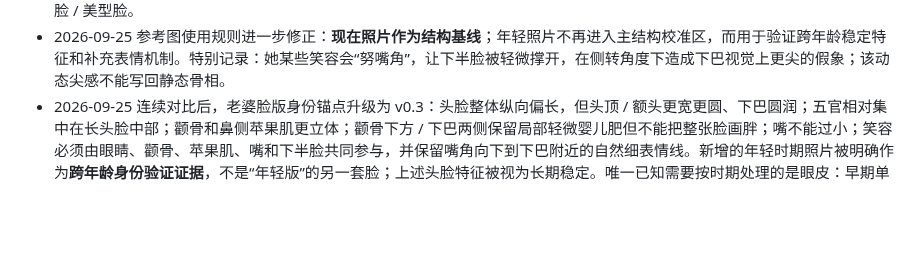
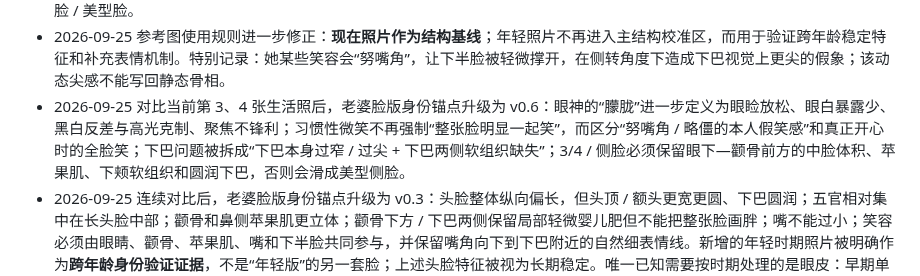
Before and after one commit to Darcy-Jin/Relationship, a Markdown page: docs/current-state.md, the part around the change. Rendered like a GitHub page; blank space fills up the shorter version.

Commit message:
docs(state): record wife-face v0.6 calibration findings

```diff
--- a/docs/current-state.md
+++ b/docs/current-state.md
@@ -67,6 +67,7 @@ Relationship
 - 老婆脸版当前仍是 **Identity Anchor Draft**，尚未升级为 Identity Master。下一轮不做复杂角色板，而是“真人原图 + 同一张脸的多画风并排对比”，先验证像不像本人。
 - 2026-09-25 身份校准继续补充：眼神长期有“软、松、带一点雾感”的稳定特征，表现为眼睑放松、眼白暴露少、聚焦不锋利，而不是失焦或无神；3/4 / 侧脸必须继续保留颧骨下方软组织、轻微婴儿肥、柔和下颌转折和圆润下巴，不能一转侧面就滑成尖脸 / 美型脸。
 - 2026-09-25 参考图使用规则进一步修正：**现在照片作为结构基线**；年轻照片不再进入主结构校准区，而用于验证跨年龄稳定特征和补充表情机制。特别记录：她某些笑容会“努嘴角”，让下半脸被轻微撑开，在侧转角度下造成下巴视觉上更尖的假象；该动态尖感不能写回静态骨相。
+- 2026-09-25 对比当前第 3、4 张生活照后，老婆脸版身份锚点升级为 v0.6：眼神的“朦胧”进一步定义为眼睑放松、眼白暴露少、黑白反差与高光克制、聚焦不锋利；习惯性微笑不再强制“整张脸明显一起笑”，而区分“努嘴角 / 略僵的本人假笑感”和真正开心时的全脸笑；下巴问题被拆成“下巴本身过窄 / 过尖 + 下巴两侧软组织缺失”；3/4 / 侧脸必须保留眼下—颧骨前方的中脸体积、苹果肌、下颊软组织和圆润下巴，否则会滑成美型侧脸。
 - 2026-09-25 连续对比后，老婆脸版身份锚点升级为 v0.3：头脸整体纵向偏长，但头顶 / 额头更宽更圆、下巴圆润；五官相对集中在长头脸中部；颧骨和鼻侧苹果肌更立体；颧骨下方 / 下巴两侧保留局部轻微婴儿肥但不能把整张脸画胖；嘴不能过小；笑容必须由眼睛、颧骨、苹果肌、嘴和下半脸共同参与，并保留嘴角向下到下巴附近的自然细表情线。新增的年轻时期照片被明确作为**跨年龄身份验证证据**，不是“年轻版”的另一套脸；上述头脸特征被视为长期稳定。唯一已知需要按时期处理的是眼皮：早期单眼皮，后期因做过双眼皮可出现双眼皮，但眼型、眉眼关系和整体身份不变。本人笑容还需保留温柔可爱之外的一点灵动 / 古灵精怪和有主意的感觉。
 - 男性角色正式采用“固定 IP 脸 + 可变故事角色”：以后使用用户本人作为男性 IP 原型，同一张脸可以进入不同职业、条件、生活方式和关系故事；未来切换男性视角时，同一 IP 从“对方”转为“我”。
 - 用户已提供正脸、左右侧脸、不同笑容、穿衣近景和全身照，第一版男性 IP 参考已经足够；
```
